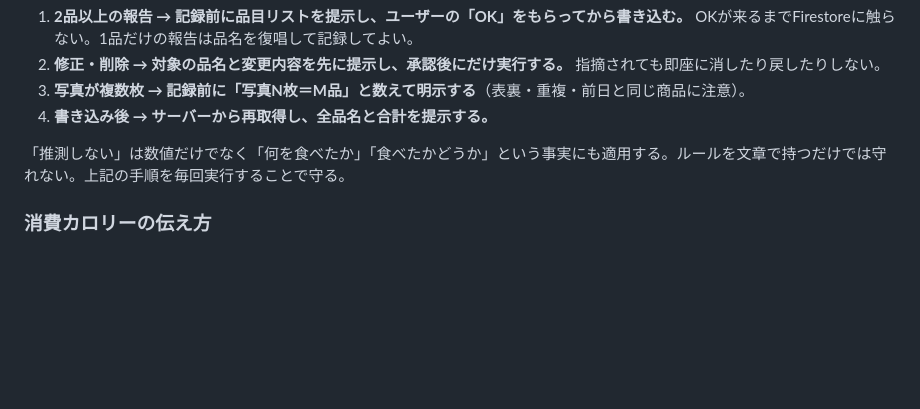
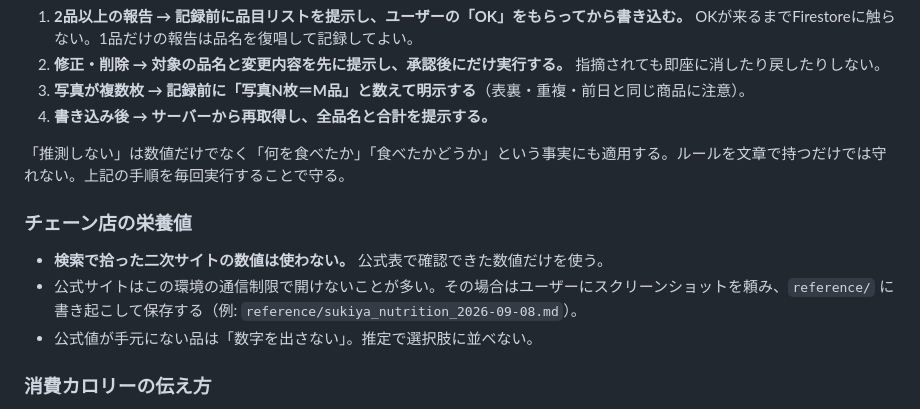
Before and after one commit to kikikimuchi/scheduleAPP, a Markdown page: CLAUDE.md, the part around the change. GitHub-like rendering; blank space fills up the shorter version.

Commit message:
すき家の公式栄養成分表を書き起こして保存、チェーン店の数値は公式表のみ使うルールを追加
Co-Authored-By: Claude Fable 5.1 <noreply@anthropic.com>
Claude-Session: https://claude.ai/code/session_01BNJdTE2r7eoKCA3u64K1RV

```diff
--- a/CLAUDE.md
+++ b/CLAUDE.md
@@ -28,6 +28,12 @@
 
 「推測しない」は数値だけでなく「何を食べたか」「食べたかどうか」という事実にも適用する。ルールを文章で持つだけでは守れない。上記の手順を毎回実行することで守る。
 
+### チェーン店の栄養値
+
+- **検索で拾った二次サイトの数値は使わない。** 公式表で確認できた数値だけを使う。
+- 公式サイトはこの環境の通信制限で開けないことが多い。その場合はユーザーにスクリーンショットを頼み、`reference/` に書き起こして保存する（例: `reference/sukiya_nutrition_2026-09-08.md`）。
+- 公式値が手元にない品は「数字を出さない」。推定で選択肢に並べない。
+
 ### 消費カロリーの伝え方
 
 - ユーザーの判断（夜に何を何kcal食べるか等）に使う消費カロリーは、**必ず1つの数字**で示す。幅（2,450〜2,600 など）は出さない。
```
Also changed, not shown: reference/sukiya_nutrition_2026-09-08.md (added, +114 -0 lines).
